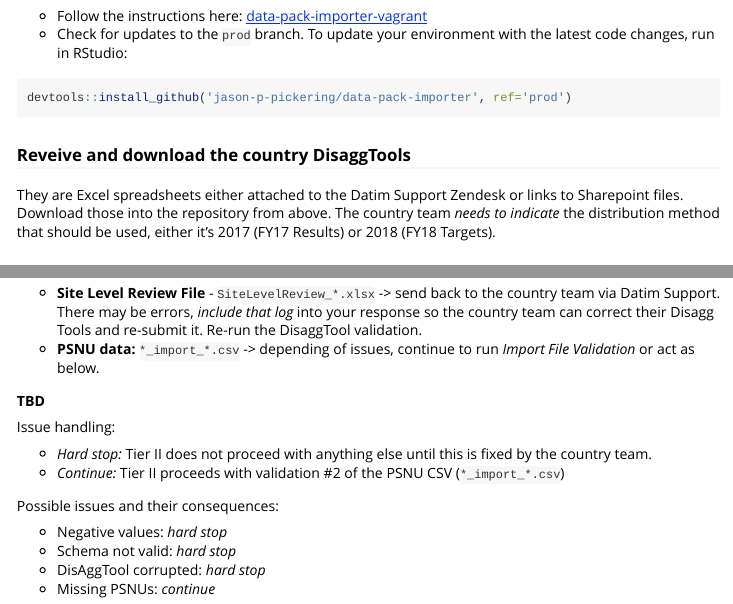
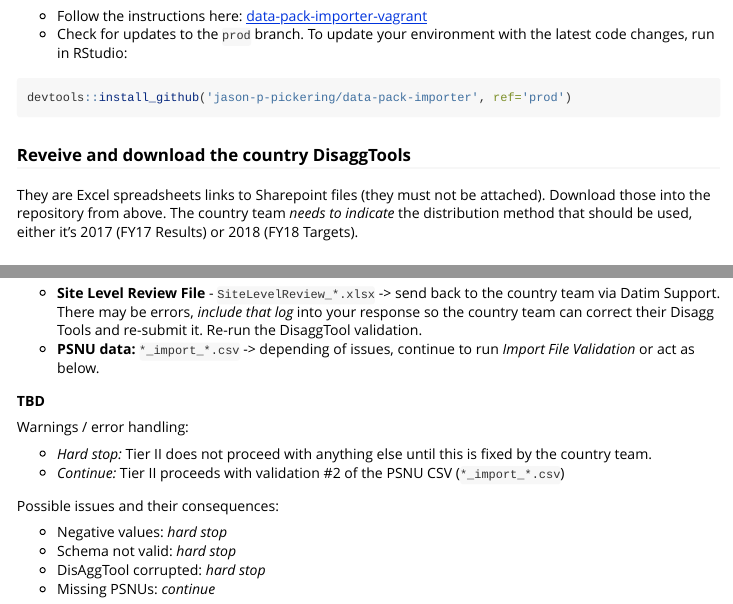
Before and after one commit to jason-p-pickering/data-pack-importer, an R Markdown document (vignette/guide.Rmd): the page in a window 1100 px wide, from 320 px down, and a second part further down, joined at a grey line. Rendered offline with R 4.5, knitr and Pandoc, with nearby package versions.

Commit message:
minor readme update

```diff
--- a/vignette/guide.Rmd
+++ b/vignette/guide.Rmd
@@ -26,7 +26,7 @@ devtools::install_github('jason-p-pickering/data-pack-importer', ref='prod')
 
 ### Reveive and download the country DisaggTools
 
-They are Excel spreadsheets either attached to the Datim Support Zendesk or links to Sharepoint files. Download those into the repository from above. The country team *needs to indicate* the distribution method that should be used, either it's 2017 (FY17 Results) or 2018 (FY18 Targets).
+They are Excel spreadsheets links to Sharepoint files (they must not be attached). Download those into the repository from above. The country team *needs to indicate* the distribution method that should be used, either it's 2017 (FY17 Results) or 2018 (FY18 Targets).
 
 ### DisaggTool validation
 
@@ -59,7 +59,7 @@ It creates the following files:
 
 **TBD**
 
-Issue handling:
+Warnings / error handling:
 
 - *Hard stop:* Tier II does not proceed with anything else until this is fixed by the country team.
 - *Continue:* Tier II proceeds with validation #2 of the PSNU CSV (`*_import_*.csv`)
```
